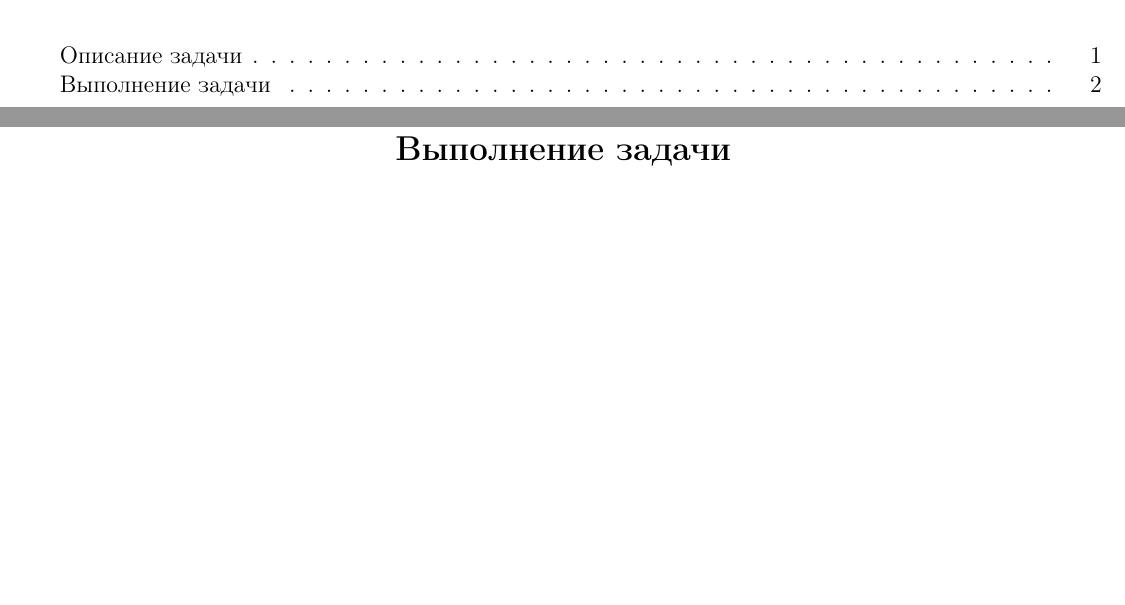
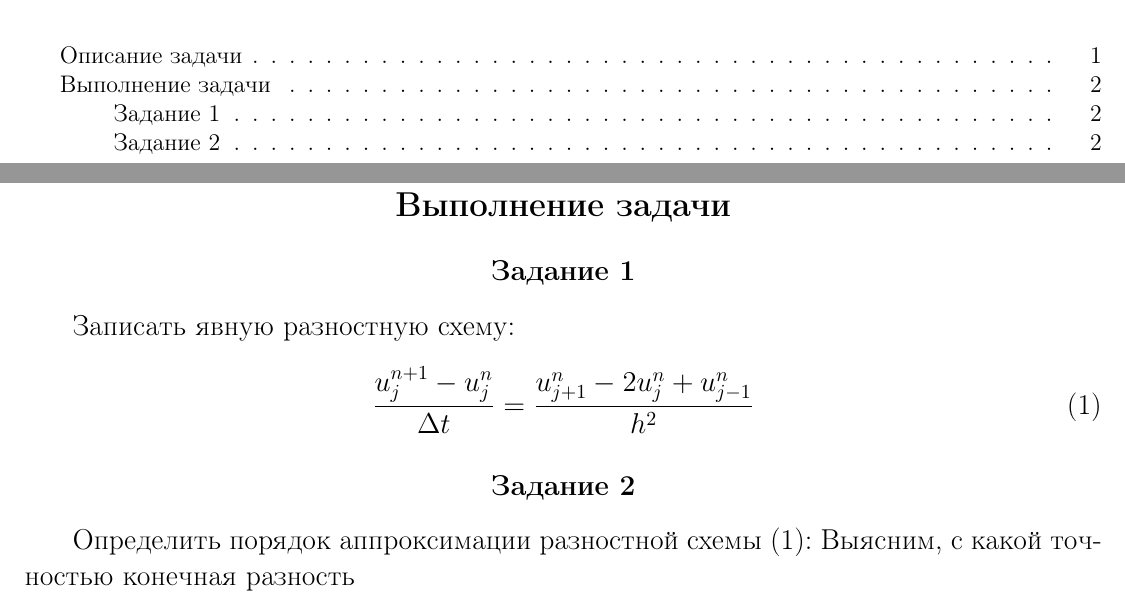
Before and after one commit to CorgiPuppy/num-methods-eq-math-phys-chem-labs, a LaTeX document (lab1/report/report.tex): two parts of pages 2 and 4 of 4, joined at a grey line, cut so that both start at the same text, the shorter picture padded with empty space. Compiled offline with pdfLaTeX.

Commit message:
feat: add the execution of the first task.

```diff
--- a/lab1/report/report.tex
+++ b/lab1/report/report.tex
@@ -23,6 +23,8 @@
 \setlength\parindent{24pt}
 
 \usepackage{makecell}
+
+\usepackage{amsmath}
 
 \usepackage{algorithm}
 \usepackage[noend]{algpseudocode}
@@ -122,4 +124,17 @@
 	\section*{Выполнение задачи}
 	\addcontentsline{toc}{section}{Выполнение задачи}
 
+	\subsection*{Задание 1}
+	\addcontentsline{toc}{subsection}{Задание 1}
+	\large
+	Записать явную разностную схему:
+	\begin{equation}\label{eq:explicit}
+		\frac{u_{j}^{n+1}-u_{j}^{n}}{\Delta t}=\frac{u_{j+1}^{n}-2u_{j}^{n}+u_{j-1}^{n}}{h^{2}}
+	\end{equation}
+
+	\subsection*{Задание 2}
+	\addcontentsline{toc}{subsection}{Задание 2}
+	\large
+	Определить порядок аппроксимации разностной схемы \eqref{eq:explicit}:
+	Выясним, с какой точностью конечная разность
 \end{document}
```
Also changed, not shown: lab1/report/report.pdf, lab1/report/report.tex (2 more changed lines).
